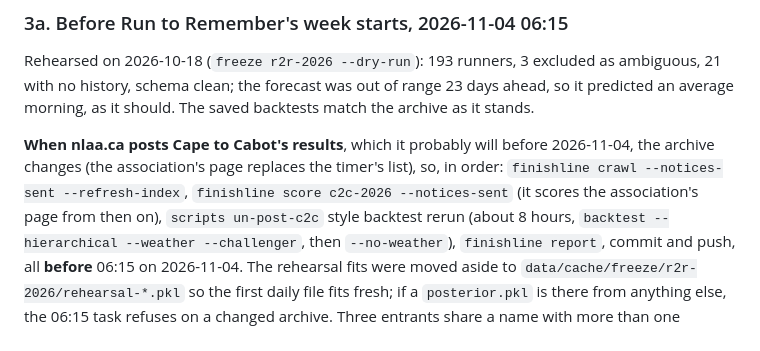
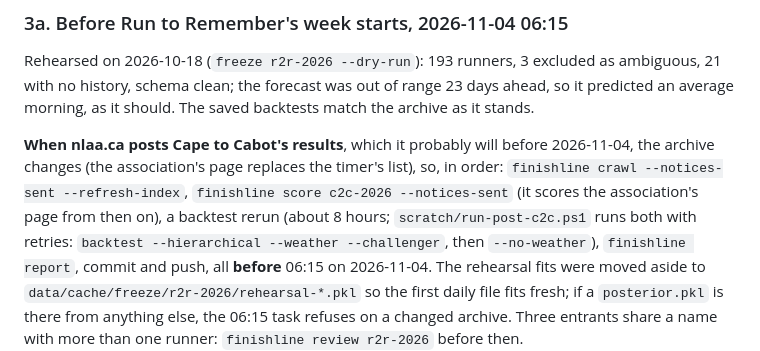
Before and after one commit to Peter-A-P/finish-line-forecast, a Markdown page: docs/todo.md, the part around the change. Drawn GitHub-style.

Commit message:
todo 3a: the backtest rerun step names its script, and a stray carriage return is gone

```diff
--- a/docs/todo.md
+++ b/docs/todo.md
@@ -235,8 +235,7 @@ an average morning, as it should. The saved backtests match the archive as it st
 **When nlaa.ca posts Cape to Cabot's results**, which it probably will before 2026-11-04, the
 archive changes (the association's page replaces the timer's list), so, in order: `finishline
 crawl --notices-sent --refresh-index`, `finishline score c2c-2026 --notices-sent` (it scores
-the association's page from then on), `scripts
-un-post-c2c` style backtest rerun (about 8 hours,
+the association's page from then on), a backtest rerun (about 8 hours; `scratch/run-post-c2c.ps1` runs both with retries:
 `backtest --hierarchical --weather --challenger`, then `--no-weather`), `finishline report`, commit
 and push, all **before** 06:15 on 2026-11-04. The rehearsal fits were moved aside to
 `data/cache/freeze/r2r-2026/rehearsal-*.pkl` so the first daily file fits fresh; if a
```
